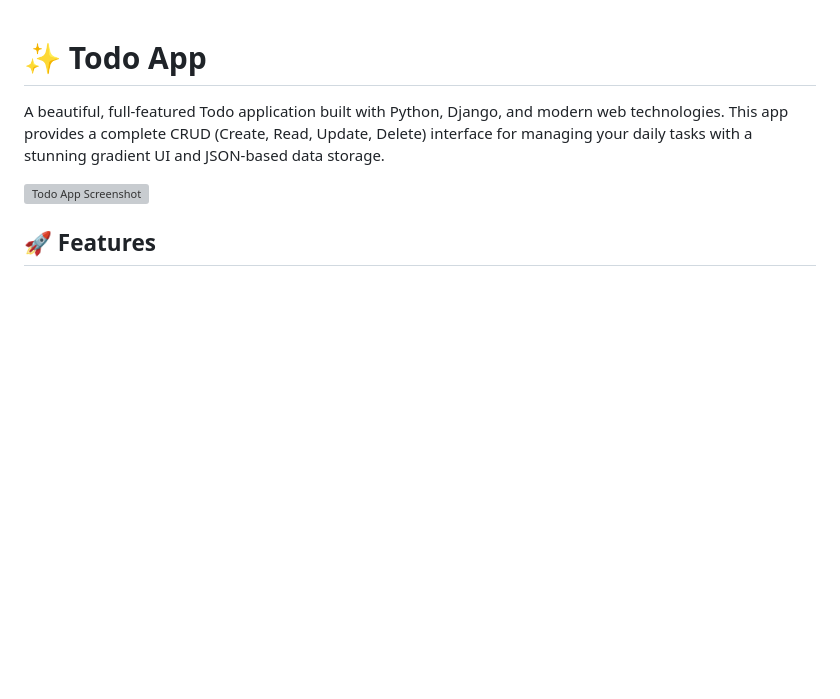
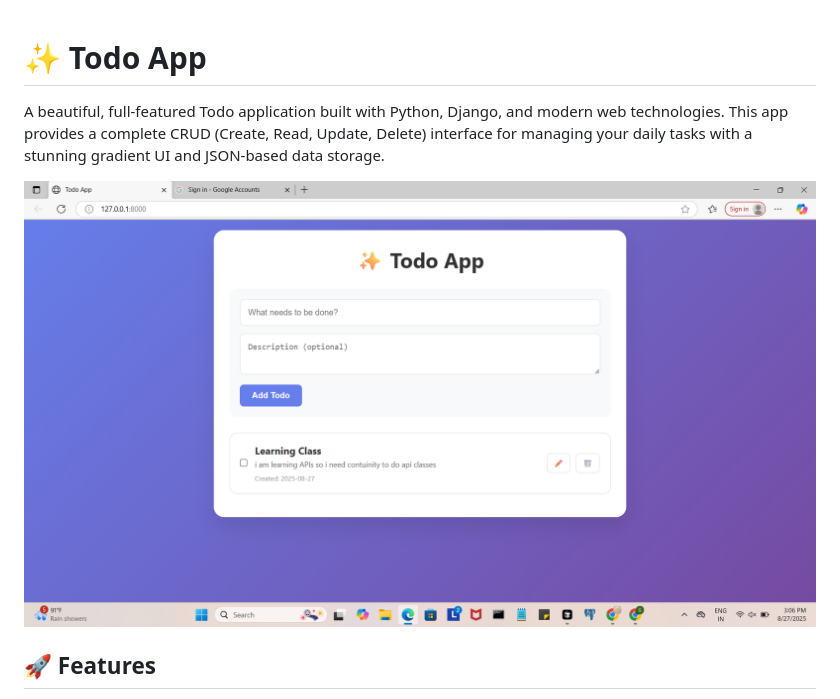
Before and after one commit to kuntalgaurav2001/Todo-App, a Markdown page: README.md, the part around the change. Rendered like a GitHub page; blank space fills up the shorter version; grey boxes are pictures that could not be loaded.

```diff
--- a/README.md
+++ b/README.md
@@ -2,7 +2,7 @@
 
 A beautiful, full-featured Todo application built with Python, Django, and modern web technologies. This app provides a complete CRUD (Create, Read, Update, Delete) interface for managing your daily tasks with a stunning gradient UI and JSON-based data storage.
 
-![Todo App Screenshot](todoApp/s1.png)
+![Todo App Screenshot](./s1.png)
 
 ## 🚀 Features
 
```
